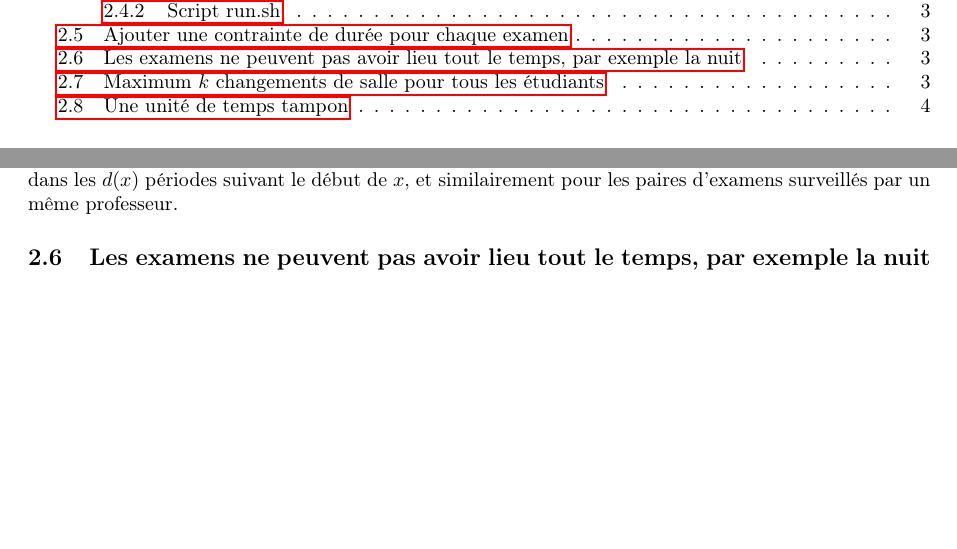
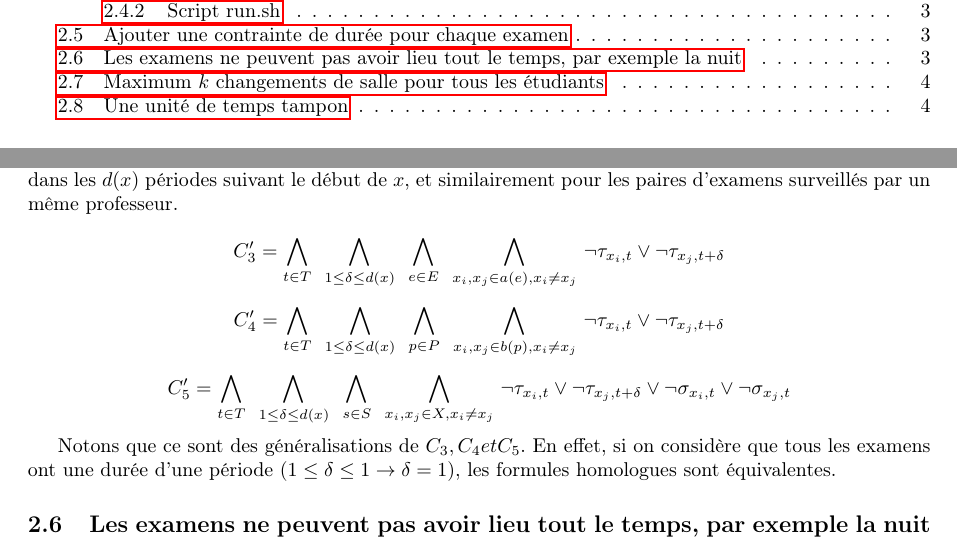
Before and after one commit to titouanc/infofofofond, a LaTeX document (report/main.tex): two parts of pages 1 and 3 of 4, joined at a grey line, cut so that both start at the same text, the shorter picture padded with empty space. Compiled offline with pdfLaTeX.

Commit message:
[add] "Commit un peu ca"

```diff
--- a/report/main.tex
+++ b/report/main.tex
@@ -135,6 +135,31 @@ sa durée. Pour modéliser la nouvelle contrainte dans le programme existant, on
 la durée $d(x)$, qu'aucun examen $x'$ présenté par un étudiant présentant aussi l'examen $x$ ne commence dans les
 $d(x)$ périodes suivant le début de $x$, et similairement pour les paires d'examens surveillés par un même professeur.
 
+
+$$ C_3' = \bigwedge\limits_{t \in T} \,\,\,
+        \bigwedge\limits_{1 \leq \delta \leq d(x)} \,\,\,
+        \bigwedge\limits_{e \in E} \,\,\,
+        \bigwedge\limits_{x_i, x_j \in a(e), x_i \neq x_j} \,
+        \lnot \tau_{x_i,t} \lor \lnot \tau_{x_j,t+\delta}$$
+
+$$ C_4' = \bigwedge\limits_{t \in T} \,\,\,
+        \bigwedge\limits_{1 \leq \delta \leq d(x)} \,\,\,
+        \bigwedge\limits_{p \in P} \,\,\,
+        \bigwedge\limits_{x_i, x_j \in b(p), x_i \neq x_j} \,
+        \lnot \tau_{x_i,t} \lor \lnot \tau_{x_j,t+\delta}$$
+
+$$ C_5' = \bigwedge\limits_{t \in T} \,\,\,
+          \bigwedge\limits_{1 \leq \delta \leq d(x)} \,\,\,
+          \bigwedge\limits_{s \in S} \,\,\,
+          \bigwedge\limits_{x_i, x_j \in X, x_i \neq x_j} \,
+          \lnot \tau_{x_i,t} \lor \lnot \tau_{x_j,t+\delta} \lor \lnot \sigma_{x_i,t} \lor \lnot \sigma_{x_j,t} $$
+
+
+Notons que ce sont des généralisations de $C_3, C_4 et C_5$. En effet, si on considère que tous les
+examens ont une durée d'une période ($1 \leq \delta \leq 1 \rightarrow \delta = 1$), les formules homologues sont équivalentes.
+
+
+
 \subsection{Les examens ne peuvent pas avoir lieu tout le temps, par exemple la nuit}
 On introduit les périodes interdites $I = \{(k_1^1, k_1^2), ..., (k_{i}^{1},k_{i}^{2})\}$.
 On ajoute une simple contrainte unaire: aucun examen ne peut commencer entre ces deux bornes. Cette contrainte peut être exprimée en FNC de cette manière:
```
